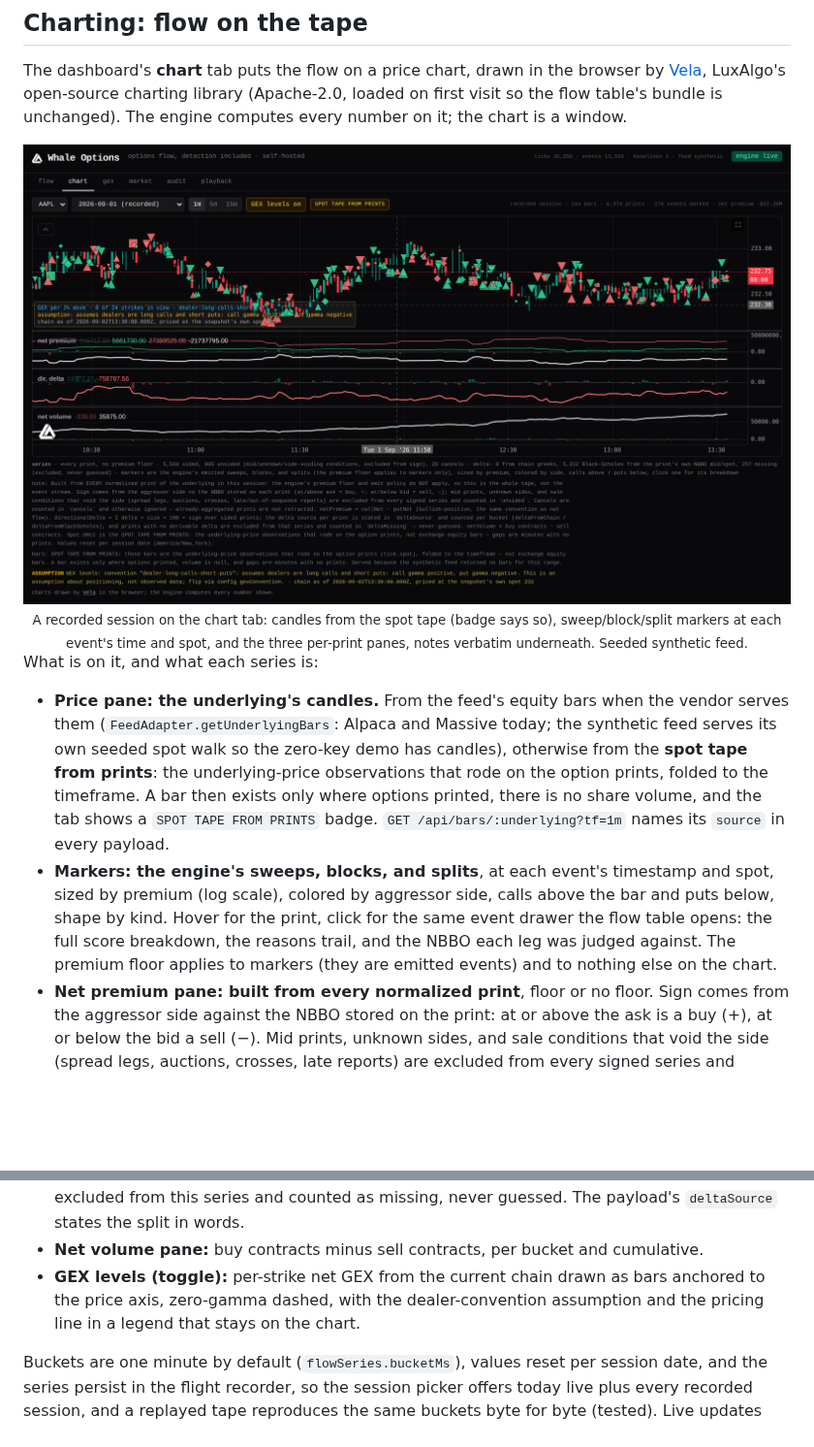
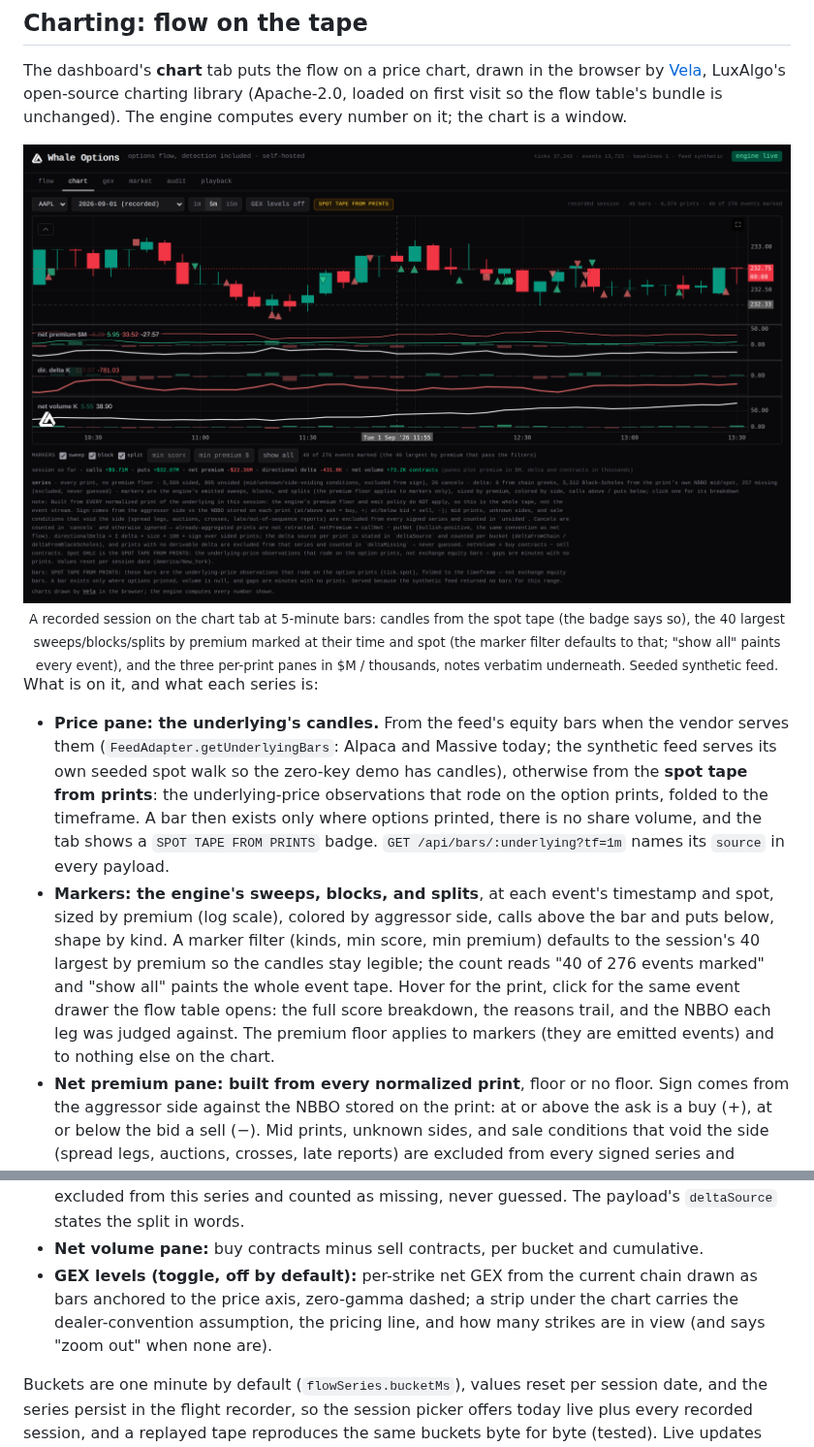
Before and after one commit to LuxAlgo/whale-options, a Markdown page: README.md, 2 parts joined by grey strips. Shown at 97% size. Drawn GitHub-style; pictures changed too: docs/assets/chart-flow.png; blank space fills up the shorter version.

```diff
--- a/README.md
+++ b/README.md
@@ -215,16 +215,16 @@ The dashboard's **chart** tab puts the flow on a price chart, drawn in the brows
 
 <img src="docs/assets/chart-flow.png" alt="Whale Options dashboard chart tab: underlying candles with sweep, block, and split markers sized by premium and colored by side, above three panes built from every print — net premium (calls, puts, net), directional delta, and net volume — with the GEX levels legend and the series notes" width="100%">
 
-<div align="center"><sub>A recorded session on the chart tab: candles from the spot tape (badge says so), sweep/block/split markers at each event's time and spot, and the three per-print panes, notes verbatim underneath. Seeded synthetic feed.</sub></div>
+<div align="center"><sub>A recorded session on the chart tab at 5-minute bars: candles from the spot tape (the badge says so), the 40 largest sweeps/blocks/splits by premium marked at their time and spot (the marker filter defaults to that; "show all" paints every event), and the three per-print panes in $M / thousands, notes verbatim underneath. Seeded synthetic feed.</sub></div>
 
 What is on it, and what each series is:
 
 - **Price pane: the underlying's candles.** From the feed's equity bars when the vendor serves them (`FeedAdapter.getUnderlyingBars`: Alpaca and Massive today; the synthetic feed serves its own seeded spot walk so the zero-key demo has candles), otherwise from the **spot tape from prints**: the underlying-price observations that rode on the option prints, folded to the timeframe. A bar then exists only where options printed, there is no share volume, and the tab shows a `SPOT TAPE FROM PRINTS` badge. `GET /api/bars/:underlying?tf=1m` names its `source` in every payload.
-- **Markers: the engine's sweeps, blocks, and splits**, at each event's timestamp and spot, sized by premium (log scale), colored by aggressor side, calls above the bar and puts below, shape by kind. Hover for the print, click for the same event drawer the flow table opens: the full score breakdown, the reasons trail, and the NBBO each leg was judged against. The premium floor applies to markers (they are emitted events) and to nothing else on the chart.
+- **Markers: the engine's sweeps, blocks, and splits**, at each event's timestamp and spot, sized by premium (log scale), colored by aggressor side, calls above the bar and puts below, shape by kind. A marker filter (kinds, min score, min premium) defaults to the session's 40 largest by premium so the candles stay legible; the count reads "40 of 276 events marked" and "show all" paints the whole event tape. Hover for the print, click for the same event drawer the flow table opens: the full score breakdown, the reasons trail, and the NBBO each leg was judged against. The premium floor applies to markers (they are emitted events) and to nothing else on the chart.
 - **Net premium pane: built from every normalized print**, floor or no floor. Sign comes from the aggressor side against the NBBO stored on the print: at or above the ask is a buy (+), at or below the bid a sell (−). Mid prints, unknown sides, and sale conditions that void the side (spread legs, auctions, crosses, late reports) are excluded from every signed series and counted as `unsided` in the payload; cancels are counted and otherwise ignored, nothing is retracted. Calls (green) and puts (red) are cumulative per session, the net line is `callNet − putNet` (bullish-positive, the same convention as `whale market netflow`), and per-bucket net premium prints as faint columns.
 - **Directional delta pane:** `Σ delta × size × 100 × sign` over sided prints. Delta comes from the chain snapshot's greeks when the run has them, otherwise Black-Scholes from the print's own NBBO mid (IV solved), spot, strike, and time to expiry; a print with no derivable delta is excluded from this series and counted as missing, never guessed. The payload's `deltaSource` states the split in words.
 - **Net volume pane:** buy contracts minus sell contracts, per bucket and cumulative.
-- **GEX levels (toggle):** per-strike net GEX from the current chain drawn as bars anchored to the price axis, zero-gamma dashed, with the dealer-convention assumption and the pricing line in a legend that stays on the chart.
+- **GEX levels (toggle, off by default):** per-strike net GEX from the current chain drawn as bars anchored to the price axis, zero-gamma dashed; a strip under the chart carries the dealer-convention assumption, the pricing line, and how many strikes are in view (and says "zoom out" when none are).
 
 Buckets are one minute by default (`flowSeries.bucketMs`), values reset per session date, and the series persist in the flight recorder, so the session picker offers today live plus every recorded session, and a replayed tape reproduces the same buckets byte for byte (tested). Live updates arrive over the same `/ws` stream the flow table uses; nothing rebuilds. `GET /api/flow/:underlying/series?session=` and MCP `whale_flow_series` serve the same buckets with the same `note`, which says exactly what is and is not included.
 
```
Also changed, not shown: 2 other files.
